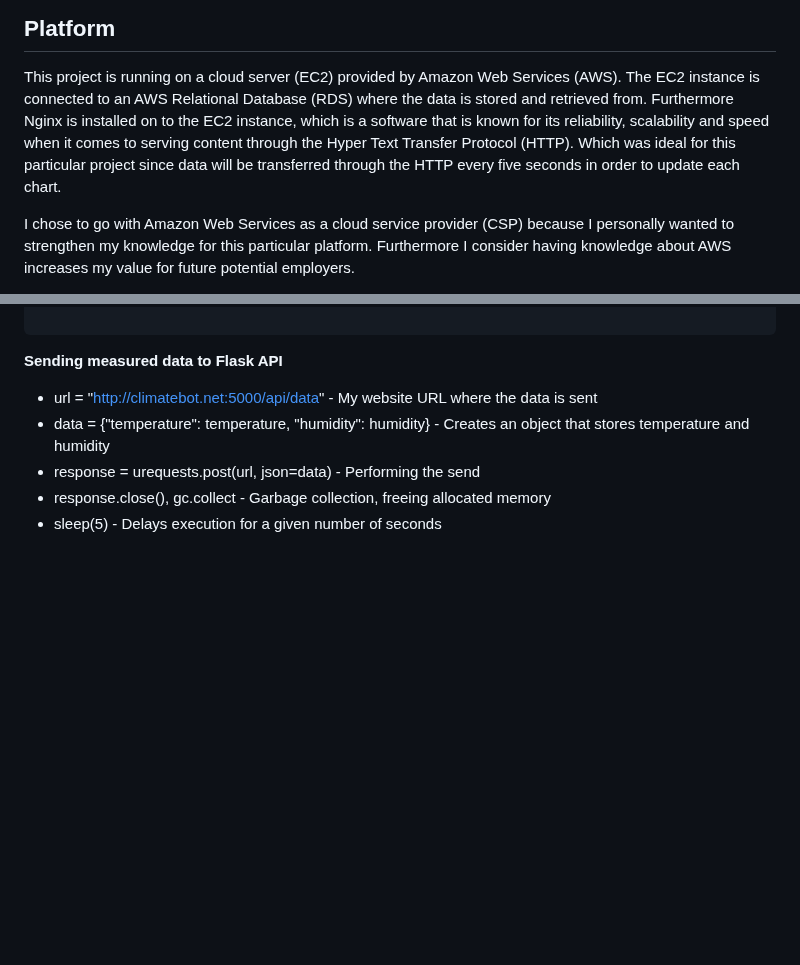
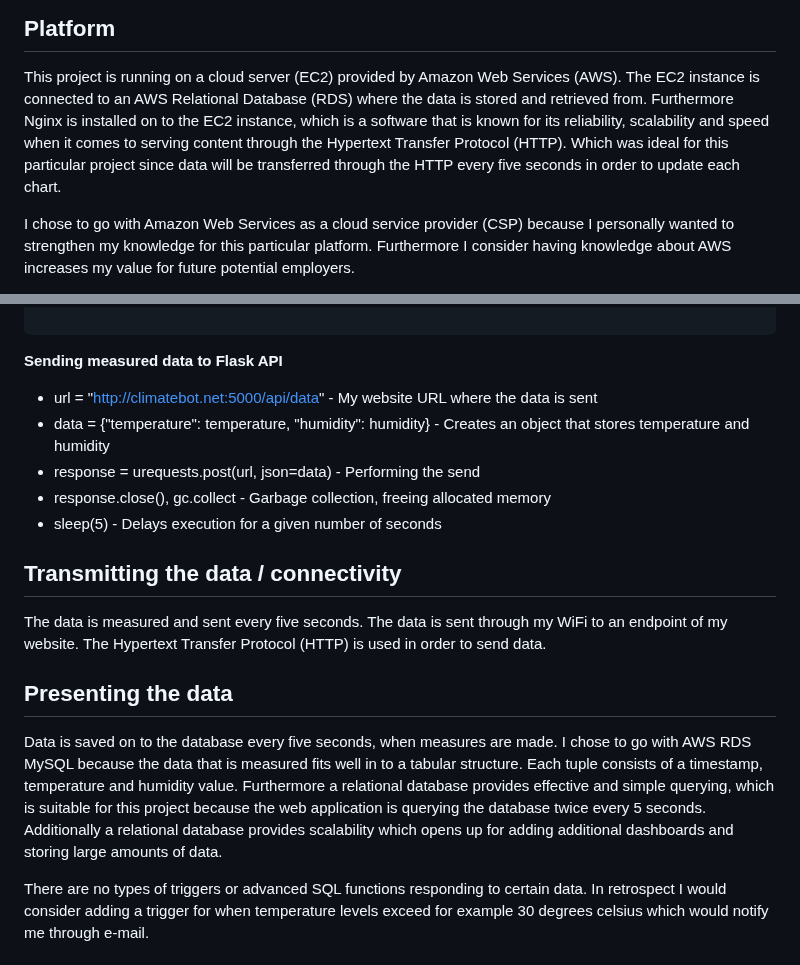
Before and after one commit to Oscar679/iot_project, a Markdown page: README.md, 2 parts joined by grey strips. Rendered like a GitHub page; blank space fills up the shorter version.

```diff
--- a/README.md
+++ b/README.md
@@ -83,7 +83,7 @@ _[Credit](https://www.electronicwings.com/esp32/dht11-sensor-interfacing-with-es
 ## Platform
 
 This project is running on a cloud server (EC2) provided by Amazon Web Services (AWS). The EC2 instance is connected to an AWS Relational Database (RDS) where the data is stored and retrieved from.
-Furthermore Nginx is installed on to the EC2 instance, which is a software that is known for its reliability, scalability and speed when it comes to serving content through the Hyper Text Transfer Protocol (HTTP). Which was ideal for this particular project since data will be transferred through the HTTP every five seconds in order to update each chart.
+Furthermore Nginx is installed on to the EC2 instance, which is a software that is known for its reliability, scalability and speed when it comes to serving content through the Hypertext Transfer Protocol (HTTP). Which was ideal for this particular project since data will be transferred through the HTTP every five seconds in order to update each chart.
 
 I chose to go with Amazon Web Services as a cloud service provider (CSP) because I personally wanted to strengthen my knowledge for this particular platform. Furthermore I consider having knowledge about AWS increases my value for future potential employers.
 
@@ -288,3 +288,17 @@ while True:
   - response = urequests.post(url, json=data) - Performing the send
   - response.close(), gc.collect - Garbage collection, freeing allocated memory
   - sleep(5) - Delays execution for a given number of seconds
+
+## Transmitting the data / connectivity
+
+The data is measured and sent every five seconds.
+The data is sent through my WiFi to an endpoint of my website.
+The Hypertext Transfer Protocol (HTTP) is used in order to send data.
+
+## Presenting the data
+
+Data is saved on to the database every five seconds, when measures are made.
+I chose to go with AWS RDS MySQL because the data that is measured fits well in to a tabular structure. Each tuple consists of a timestamp, temperature and humidity value. Furthermore a relational database provides effective and simple querying, which is suitable for this project because the web application is querying the database twice every 5 seconds. Additionally a relational database provides scalability which opens up for adding additional dashboards and storing large amounts of data.
+
+There are no types of triggers or advanced SQL functions responding to certain data. In retrospect I would consider adding a trigger for when temperature levels exceed for example 30 degrees celsius which would notify me through e-mail.
+
```
Also changed, not shown: other parts of README.md (+22 -0 lines).
